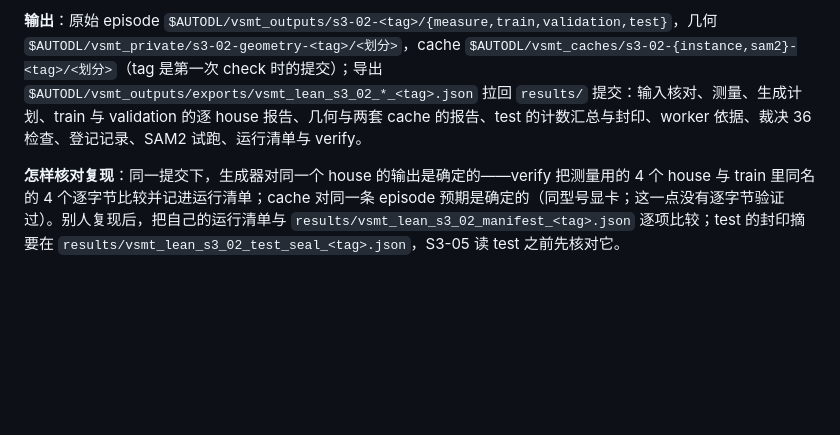
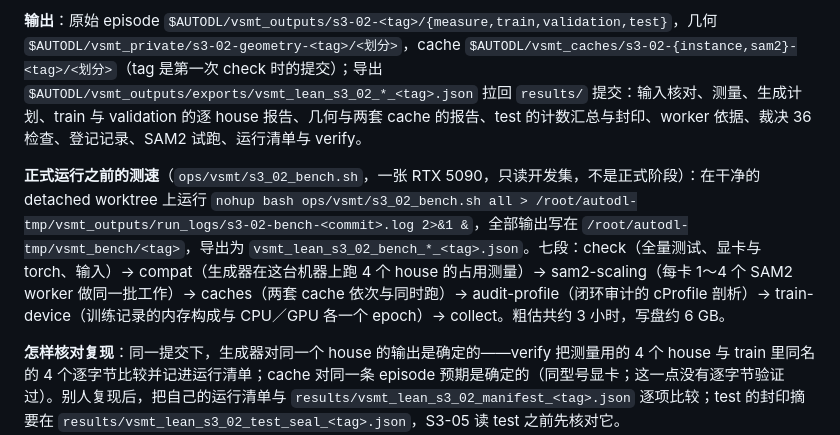
Before and after one commit to JingzeSun/Emboddied_Spatial_Memory, a Markdown page: README.md, the part around the change. Rendered like a GitHub page; blank space fills up the shorter version.

```diff
--- a/README.md
+++ b/README.md
@@ -141,6 +141,8 @@ bash ops/vsmt/s3_02_data.sh status
 
 **输出**：原始 episode `$AUTODL/vsmt_outputs/s3-02-<tag>/{measure,train,validation,test}`，几何 `$AUTODL/vsmt_private/s3-02-geometry-<tag>/<划分>`，cache `$AUTODL/vsmt_caches/s3-02-{instance,sam2}-<tag>/<划分>`（tag 是第一次 check 时的提交）；导出 `$AUTODL/vsmt_outputs/exports/vsmt_lean_s3_02_*_<tag>.json` 拉回 `results/` 提交：输入核对、测量、生成计划、train 与 validation 的逐 house 报告、几何与两套 cache 的报告、test 的计数汇总与封印、worker 依据、裁决 36 检查、登记记录、SAM2 试跑、运行清单与 verify。
 
+**正式运行之前的测速**（`ops/vsmt/s3_02_bench.sh`，一张 RTX 5090，只读开发集，不是正式阶段）：在干净的 detached worktree 上运行 `nohup bash ops/vsmt/s3_02_bench.sh all > /root/autodl-tmp/vsmt_outputs/run_logs/s3-02-bench-<commit>.log 2>&1 &`，全部输出写在 `/root/autodl-tmp/vsmt_bench/<tag>`，导出为 `vsmt_lean_s3_02_bench_*_<tag>.json`。七段：check（全量测试、显卡与 torch、输入）→ compat（生成器在这台机器上跑 4 个 house 的占用测量）→ sam2-scaling（每卡 1～4 个 SAM2 worker 做同一批工作）→ caches（两套 cache 依次与同时跑）→ audit-profile（闭环审计的 cProfile 剖析）→ train-device（训练记录的内存构成与 CPU／GPU 各一个 epoch）→ collect。粗估共约 3 小时，写盘约 6 GB。
+
 **怎样核对复现**：同一提交下，生成器对同一个 house 的输出是确定的——verify 把测量用的 4 个 house 与 train 里同名的 4 个逐字节比较并记进运行清单；cache 对同一条 episode 预期是确定的（同型号显卡；这一点没有逐字节验证过）。别人复现后，把自己的运行清单与 `results/vsmt_lean_s3_02_manifest_<tag>.json` 逐项比较；test 的封印摘要在 `results/vsmt_lean_s3_02_test_seal_<tag>.json`，S3-05 读 test 之前先核对它。
 
 ## 实现与证据
```
Also changed, not shown: docs/PLAN.md (+2 -0 lines).
